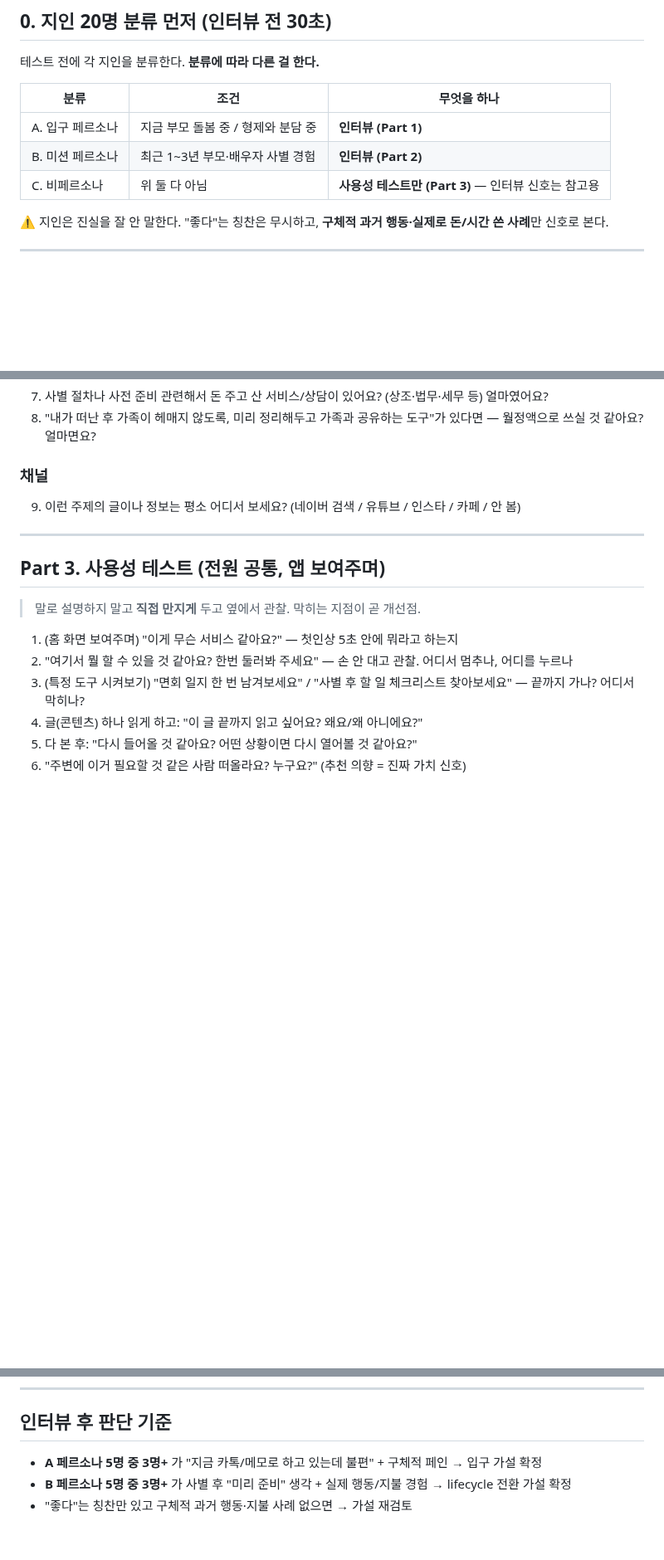
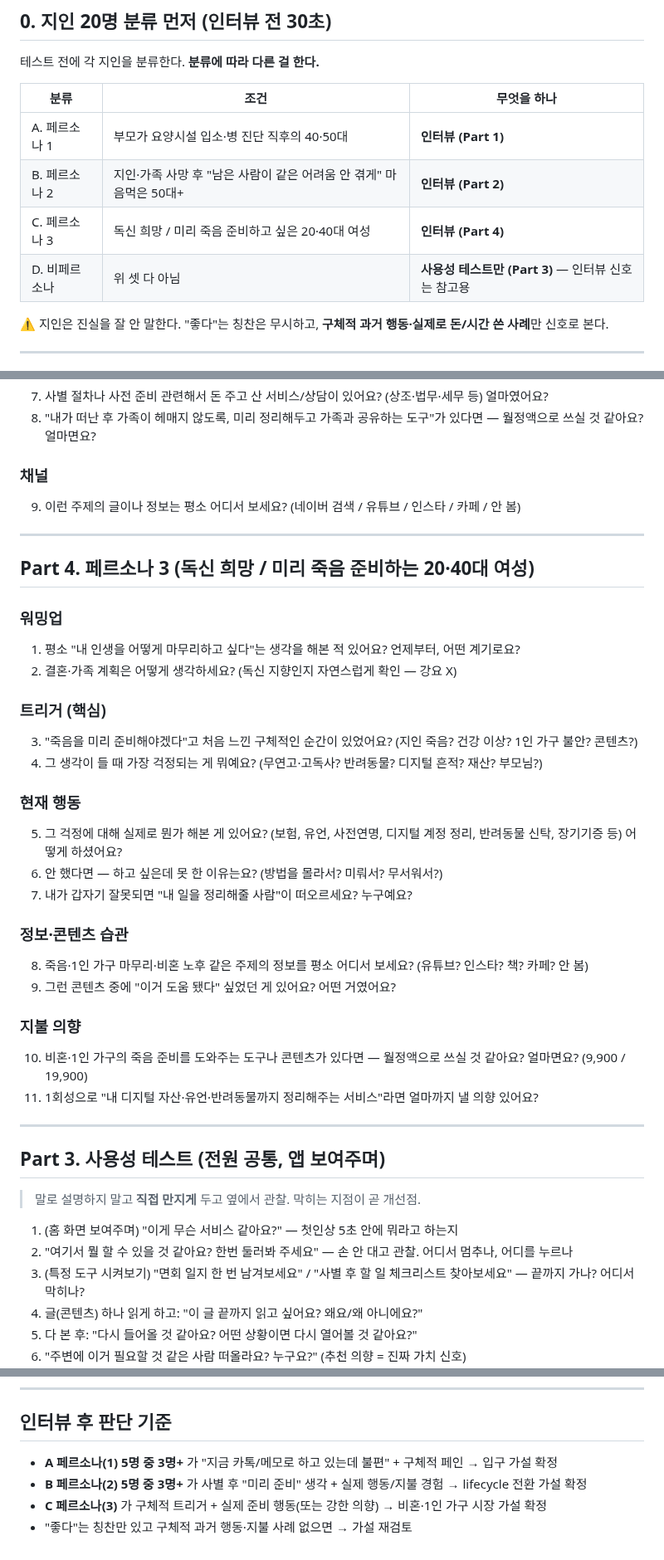
Before and after one commit to suechoi033-private/life-heritage-v2, a Markdown page: docs/interview-guide.md, 3 parts joined by grey strips. Shown at 83% size. Rendered like a GitHub page; blank space fills up the shorter version.

Commit message:
docs: 인터뷰 질문지에 페르소나 3(독신·비혼 죽음준비) 추가

```diff
--- a/docs/interview-guide.md
+++ b/docs/interview-guide.md
@@ -12,9 +12,10 @@
 
 | 분류 | 조건 | 무엇을 하나 |
 |---|---|---|
-| A. 입구 페르소나 | 지금 부모 돌봄 중 / 형제와 분담 중 | **인터뷰 (Part 1)** |
-| B. 미션 페르소나 | 최근 1~3년 부모·배우자 사별 경험 | **인터뷰 (Part 2)** |
-| C. 비페르소나 | 위 둘 다 아님 | **사용성 테스트만 (Part 3)** — 인터뷰 신호는 참고용 |
+| A. 페르소나 1 | 부모가 요양시설 입소·병 진단 직후의 40·50대 | **인터뷰 (Part 1)** |
+| B. 페르소나 2 | 지인·가족 사망 후 "남은 사람이 같은 어려움 안 겪게" 마음먹은 50대+ | **인터뷰 (Part 2)** |
+| C. 페르소나 3 | 독신 희망 / 미리 죽음 준비하고 싶은 20·40대 여성 | **인터뷰 (Part 4)** |
+| D. 비페르소나 | 위 셋 다 아님 | **사용성 테스트만 (Part 3)** — 인터뷰 신호는 참고용 |
 
 ⚠️ 지인은 진실을 잘 안 말한다. "좋다"는 칭찬은 무시하고, **구체적 과거 행동·실제로 돈/시간 쓴 사례**만 신호로 본다.
 
@@ -67,6 +68,31 @@
 
 ---
 
+## Part 4. 페르소나 3 (독신 희망 / 미리 죽음 준비하는 20·40대 여성)
+
+### 워밍업
+1. 평소 "내 인생을 어떻게 마무리하고 싶다"는 생각을 해본 적 있어요? 언제부터, 어떤 계기로요?
+2. 결혼·가족 계획은 어떻게 생각하세요? (독신 지향인지 자연스럽게 확인 — 강요 X)
+
+### 트리거 (핵심)
+3. "죽음을 미리 준비해야겠다"고 처음 느낀 구체적인 순간이 있었어요? (지인 죽음? 건강 이상? 1인 가구 불안? 콘텐츠?)
+4. 그 생각이 들 때 가장 걱정되는 게 뭐예요? (무연고·고독사? 반려동물? 디지털 흔적? 재산? 부모님?)
+
+### 현재 행동
+5. 그 걱정에 대해 실제로 뭔가 해본 게 있어요? (보험, 유언, 사전연명, 디지털 계정 정리, 반려동물 신탁, 장기기증 등) 어떻게 하셨어요?
+6. 안 했다면 — 하고 싶은데 못 한 이유는요? (방법을 몰라서? 미뤄서? 무서워서?)
+7. 내가 갑자기 잘못되면 "내 일을 정리해줄 사람"이 떠오르세요? 누구예요?
+
+### 정보·콘텐츠 습관
+8. 죽음·1인 가구 마무리·비혼 노후 같은 주제의 정보를 평소 어디서 보세요? (유튜브? 인스타? 책? 카페? 안 봄)
+9. 그런 콘텐츠 중에 "이거 도움 됐다" 싶었던 게 있어요? 어떤 거였어요?
+
+### 지불 의향
+10. 비혼·1인 가구의 죽음 준비를 도와주는 도구나 콘텐츠가 있다면 — 월정액으로 쓰실 것 같아요? 얼마면요? (9,900 / 19,900)
+11. 1회성으로 "내 디지털 자산·유언·반려동물까지 정리해주는 서비스"라면 얼마까지 낼 의향 있어요?
+
+---
+
 ## Part 3. 사용성 테스트 (전원 공통, 앱 보여주며)
 
 > 말로 설명하지 말고 **직접 만지게** 두고 옆에서 관찰. 막히는 지점이 곧 개선점.
@@ -99,6 +125,7 @@
 
 ## 인터뷰 후 판단 기준
 
-- **A 페르소나 5명 중 3명+** 가 "지금 카톡/메모로 하고 있는데 불편" + 구체적 페인 → 입구 가설 확정
-- **B 페르소나 5명 중 3명+** 가 사별 후 "미리 준비" 생각 + 실제 행동/지불 경험 → lifecycle 전환 가설 확정
+- **A 페르소나(1) 5명 중 3명+** 가 "지금 카톡/메모로 하고 있는데 불편" + 구체적 페인 → 입구 가설 확정
+- **B 페르소나(2) 5명 중 3명+** 가 사별 후 "미리 준비" 생각 + 실제 행동/지불 경험 → lifecycle 전환 가설 확정
+- **C 페르소나(3)** 가 구체적 트리거 + 실제 준비 행동(또는 강한 의향) → 비혼·1인 가구 시장 가설 확정
 - "좋다"는 칭찬만 있고 구체적 과거 행동·지불 사례 없으면 → 가설 재검토
```
